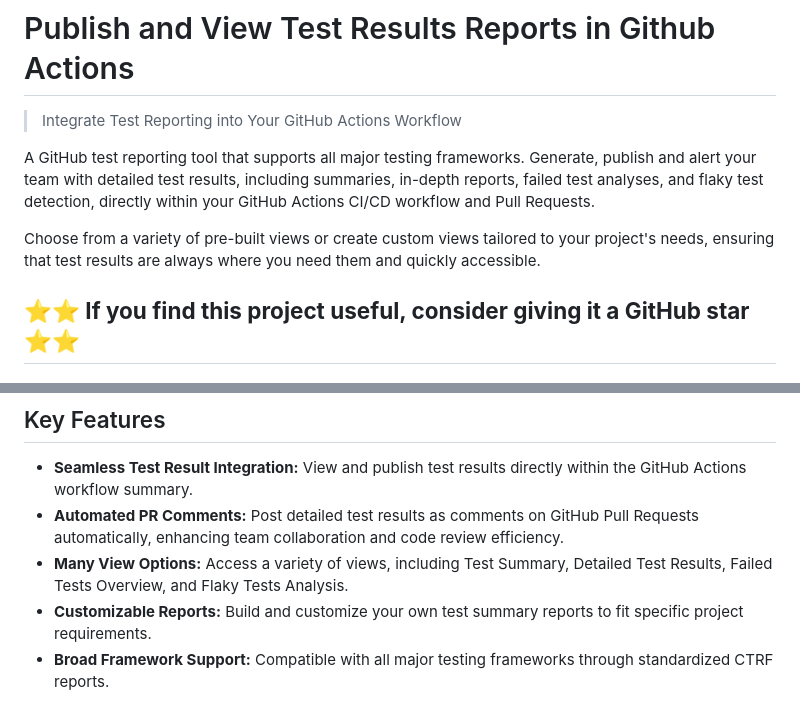
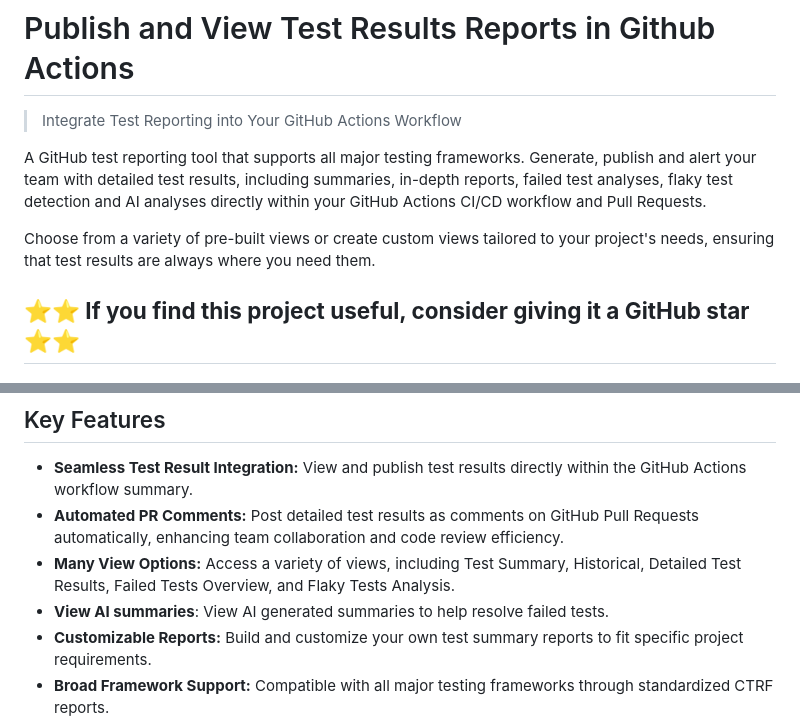
Before and after one commit to ctrf-io/github-test-reporter, a Markdown page: README.md, 2 parts joined by grey strips. Drawn GitHub-style.

```diff
--- a/README.md
+++ b/README.md
@@ -2,9 +2,9 @@
 
 > Integrate Test Reporting into Your GitHub Actions Workflow
 
-A GitHub test reporting tool that supports all major testing frameworks. Generate, publish and alert your team with detailed test results, including summaries, in-depth reports, failed test analyses, and flaky test detection, directly within your GitHub Actions CI/CD workflow and Pull Requests.
+A GitHub test reporting tool that supports all major testing frameworks. Generate, publish and alert your team with detailed test results, including summaries, in-depth reports, failed test analyses, flaky test detection and AI analyses directly within your GitHub Actions CI/CD workflow and Pull Requests.
 
-Choose from a variety of pre-built views or create custom views tailored to your project's needs, ensuring that test results are always where you need them and quickly accessible.
+Choose from a variety of pre-built views or create custom views tailored to your project's needs, ensuring that test results are always where you need them.
 
 ## **⭐⭐ If you find this project useful, consider giving it a GitHub star ⭐⭐**
 
@@ -21,7 +21,8 @@ Thank you! Your support is invaluable to us! 💙
 
 - **Seamless Test Result Integration:** View and publish test results directly within the GitHub Actions workflow summary.
 - **Automated PR Comments:** Post detailed test results as comments on GitHub Pull Requests automatically, enhancing team collaboration and code review efficiency.
-- **Many View Options:** Access a variety of views, including Test Summary, Detailed Test Results, Failed Tests Overview, and Flaky Tests Analysis.
+- **Many View Options:** Access a variety of views, including Test Summary, Historical, Detailed Test Results, Failed Tests Overview, and Flaky Tests Analysis.
+- **View AI summaries**: View AI generated summaries to help resolve failed tests.
 - **Customizable Reports:** Build and customize your own test summary reports to fit specific project requirements.
 - **Broad Framework Support:** Compatible with all major testing frameworks through standardized CTRF reports.
 - **Easy Setup and Use:** Run the tool with a simple command: npx github-actions-ctrf your-report.json.
```
Also changed, not shown: other parts of README.md (+28 -0 lines), images/ai.png (added), 2 other files.
